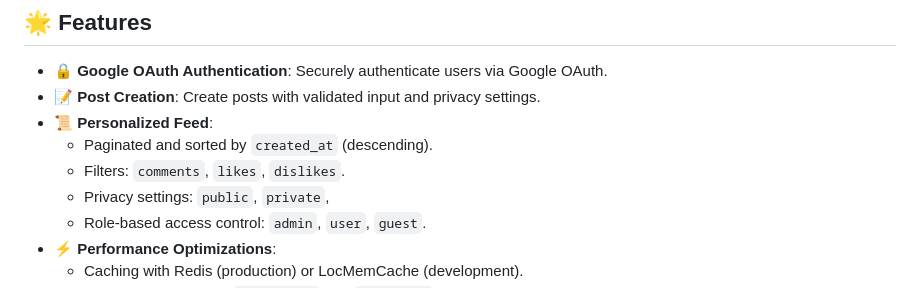
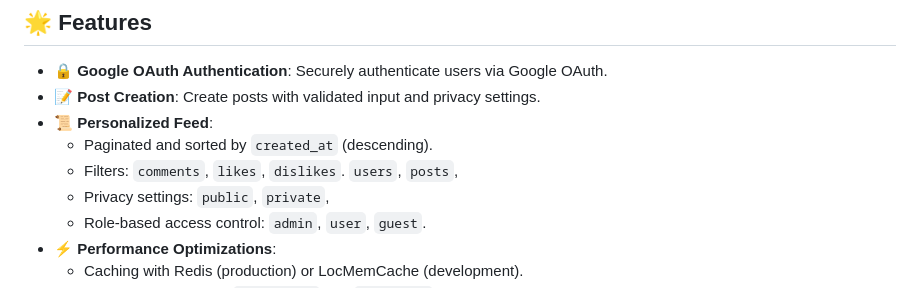
Before and after one commit to Kristov-Judilla/IT152GR12, a Markdown page: README.md, the part around the change. Rendered like a GitHub page.

```diff
--- a/README.md
+++ b/README.md
@@ -63,7 +63,7 @@
 - **📝 Post Creation**: Create posts with validated input and privacy settings.
 - **📜 Personalized Feed**:
   - Paginated and sorted by `created_at` (descending).
-  - Filters: `comments`, `likes`, `dislikes`.
+  - Filters: `comments`, `likes`, `dislikes`. `users`, `posts`,
   - Privacy settings: `public`, `private`,
   - Role-based access control: `admin`, `user`, `guest`.
 - **⚡ Performance Optimizations**:
```
